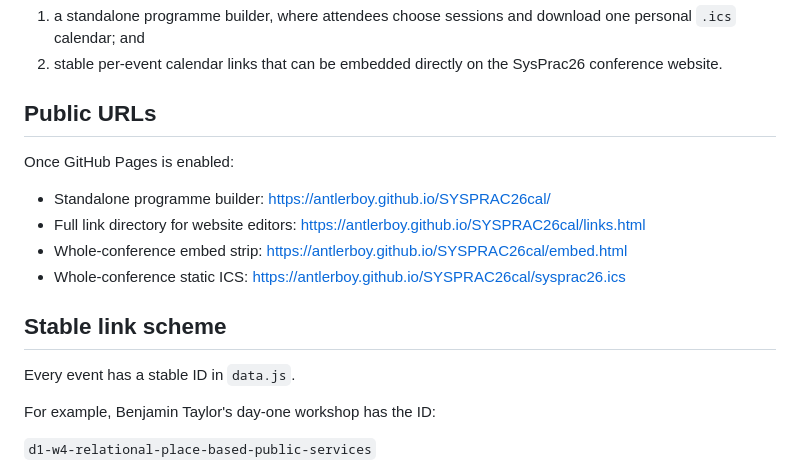
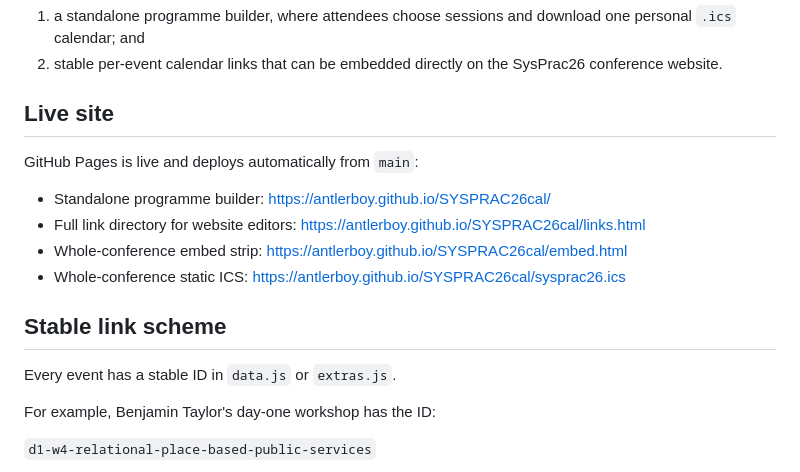
Before and after one commit to antlerboy/SYSPRAC26cal, a Markdown page: README.md, the part around one of its changes. GitHub-like rendering.

```diff
--- a/README.md
+++ b/README.md
@@ -7,9 +7,9 @@ The repo is designed for two uses:
 1. a standalone programme builder, where attendees choose sessions and download one personal `.ics` calendar; and
 2. stable per-event calendar links that can be embedded directly on the SysPrac26 conference website.
 
-## Public URLs
+## Live site
 
-Once GitHub Pages is enabled:
+GitHub Pages is live and deploys automatically from `main`:
 
 - Standalone programme builder: https://antlerboy.github.io/SYSPRAC26cal/
 - Full link directory for website editors: https://antlerboy.github.io/SYSPRAC26cal/links.html
@@ -18,7 +18,7 @@ Once GitHub Pages is enabled:
 
 ## Stable link scheme
 
-Every event has a stable ID in `data.js`.
+Every event has a stable ID in `data.js` or `extras.js`.
 
 For example, Benjamin Taylor's day-one workshop has the ID:
 
```
Also changed, not shown: other parts of README.md (+27 -11 lines).
